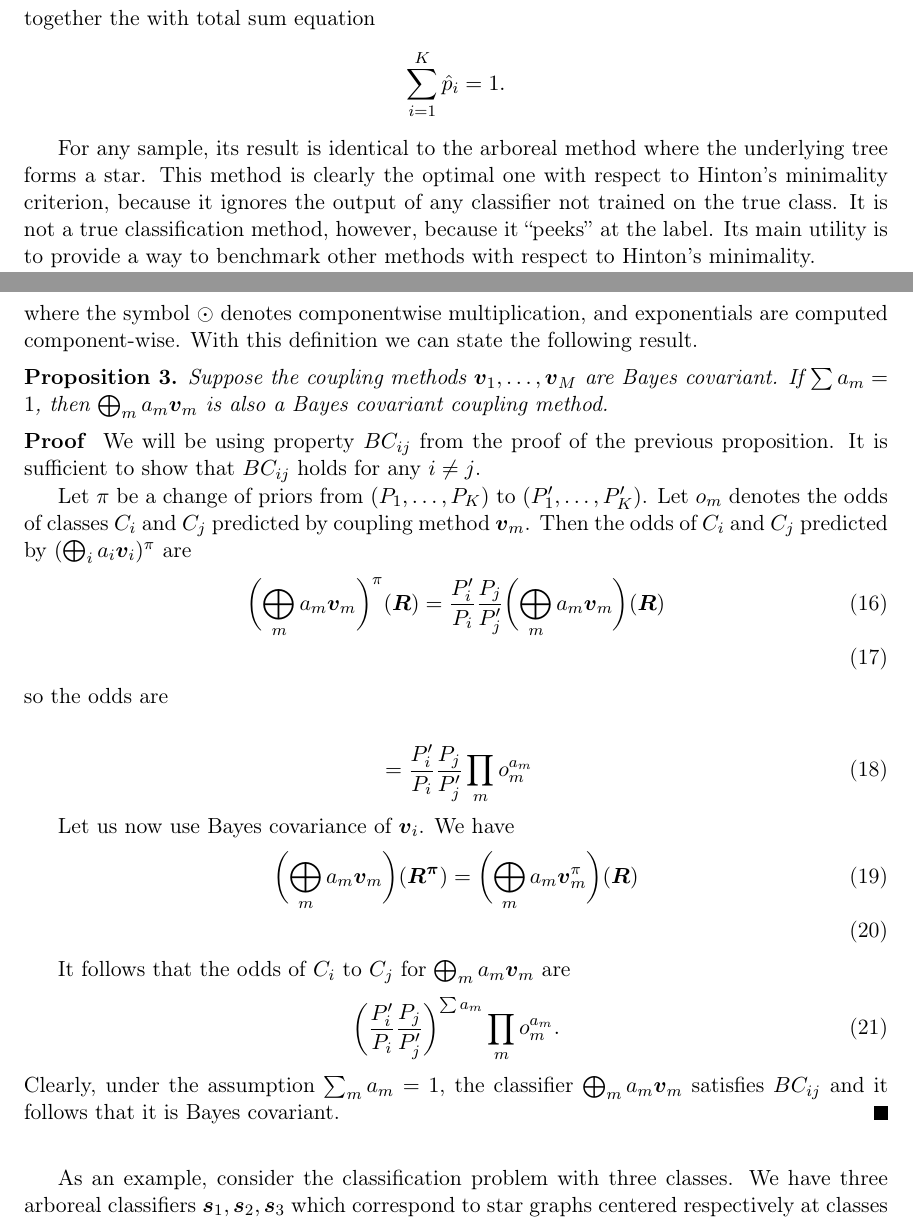
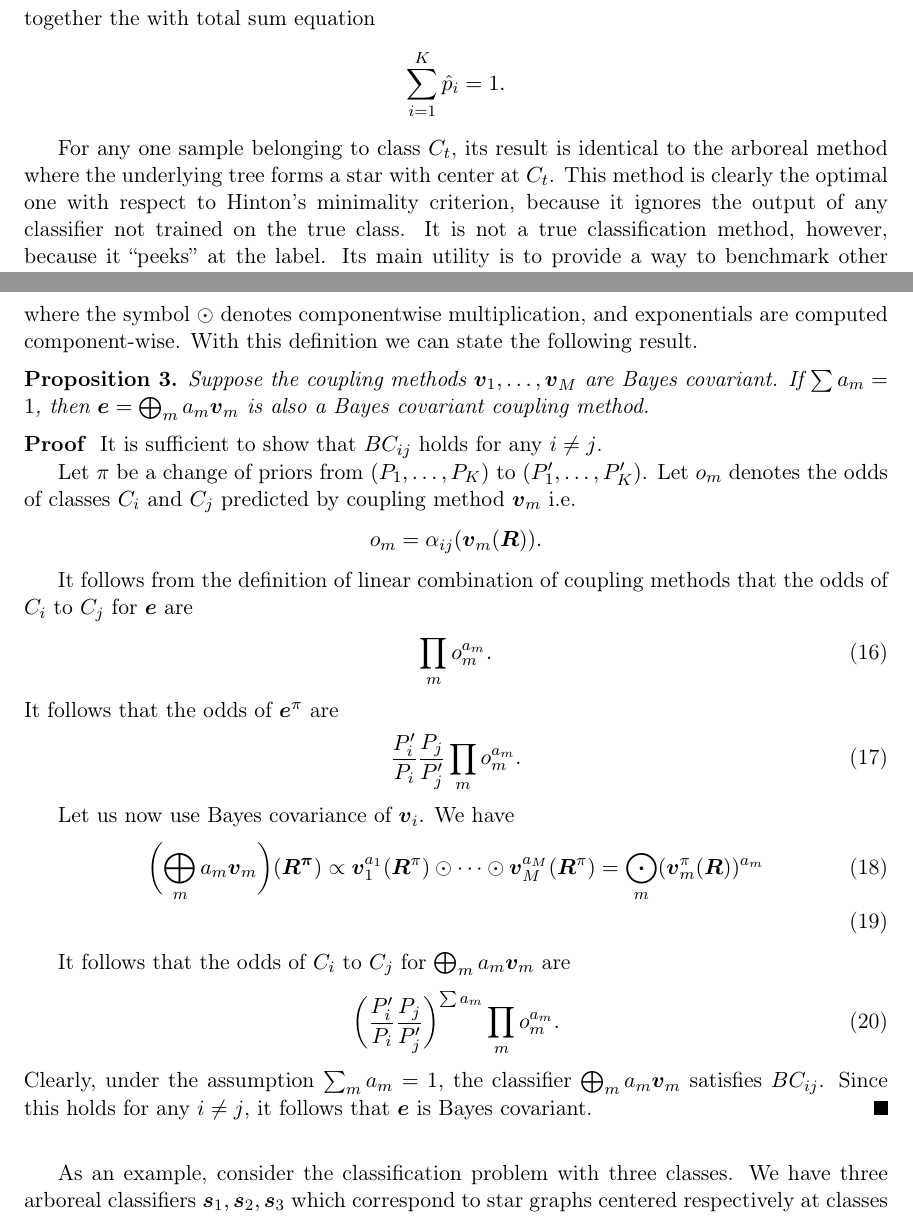
Before and after one commit to ondrej-such/snh1, a LaTeX paper (paper.tex, which reads coupling.tex): two parts of pages 7 and 9 of 16, joined at a grey line, cut so that both start at the same text. Compiled offline with pdfLaTeX.

Commit message:
Fix proof of Proposition 3

```diff
--- a/coupling.tex
+++ b/coupling.tex
@@ -74,7 +74,7 @@ $$
 \sum_{i=1}^K  \hat p_i = 1.
 $$
 
-For any sample, its result is identical to the arboreal method where the underlying tree forms a star. This method is clearly the optimal one with respect to Hinton's minimality criterion, because it ignores the output of any classifier not trained on the true class. It is not a true classification method, however, because it ``peeks'' at the label. Its main utility is to provide a way to benchmark other methods with respect to Hinton's minimality.
+For any one sample belonging to class $C_t$, its result is identical to the arboreal method where the underlying tree forms a star with center at $C_t$. This method is clearly the optimal one with respect to Hinton's minimality criterion, because it ignores the output of any classifier not trained on the true class. It is not a true classification method, however, because it ``peeks'' at the label. Its main utility is to provide a way to benchmark other methods with respect to Hinton's minimality.
 
 In order to convert Hinton's oracle into a true classification method we can use the principle of self-referentiality.  Denote by $\boldsymbol{s}_i$ the prediction of the arboreal method, where the underlying tree is a star centred at the class $C_i$. The predictions will generally span the vector space $R^K$. In that case the prediction $\hat{\boldsymbol{p}}$ of the method  can be expressed as a linear combination of $\boldsymbol{s}_i(x)$. Let us now define \emph{radial} coupling method. The  method requires that for the  weights we could in fact use the components of $\boldsymbol{p}$ i.e.
 \begin{equation}
@@ -164,26 +125,31 @@ Suppose real numbers $a_1, \ldots,a_M$ are real numbers and $\boldsymbol{v}_1, \
 where the symbol $\odot$ denotes componentwise multiplication, and exponentials are computed component-wise. With this definition we can state the following result.
 
 \begin{prop}
-Suppose the coupling methods $\boldsymbol{v}_1, \ldots, \boldsymbol{v}_M$ are Bayes covariant. If $\sum a_m = 1$, then $\bigoplus_m a_m \boldsymbol{v}_m$ is also a Bayes covariant coupling method.
+Suppose the coupling methods $\boldsymbol{v}_1, \ldots, \boldsymbol{v}_M$ are Bayes covariant. If $\sum a_m = 1$, then $\boldsymbol{e} = \bigoplus_m a_m \boldsymbol{v}_m$ is also a Bayes covariant coupling method.
 \end{prop}
 
 \begin{proof}
-We will be using property $BC_{ij}$ from the proof of the previous proposition. It is sufficient to show that $BC_{ij}$ holds for any $i\not= j$.
+It is sufficient to show that $BC_{ij}$ holds for any $i\not= j$.
 
-Let $\pi$ be a change of priors from $(P_1, \ldots, P_K)$  to $(P'_1, \ldots, P'_K)$. Let $o_m$ denotes the odds of classes $C_i$ and $C_j$ predicted by coupling method $\boldsymbol{v}_m$. Then the odds of $C_i$ and $C_j$ predicted by $(\bigoplus_i a_i \boldsymbol{v}_i)^\pi$ are
+Let $\pi$ be a change of priors from $(P_1, \ldots, P_K)$  to $(P'_1, \ldots, P'_K)$. Let $o_m$ denotes the odds of classes $C_i$ and $C_j$ predicted by coupling method $\boldsymbol{v}_m$ i.e.
+$$
+o_m = \alpha_{ij}(\boldsymbol{v}_m(\boldsymbol{R})).
+$$
+
+It follows from the definition of linear combination of coupling methods that the odds of $C_i$ to $C_j$ for $\boldsymbol{e}$ are
 \begin{align}
-	\biggl(\bigoplus_m a_m \boldsymbol{v}_m\biggr)^\pi(\boldsymbol{R}) & = \frac{P'_i}{P_i} \frac{P_j}{P'_j} \biggl(\bigoplus_m a_m \boldsymbol{v}_m\biggr)(\boldsymbol{R}) \\
+\prod_m o_m^{a_m}.
 \end{align}
-so the odds are
-
+It follows that the odds of $\boldsymbol{e}^\pi$ are
 \begin{align}
-	&= \frac{P'_i}{P_i} \frac{P_j}{P'_j} \prod_m o_m^{a_m}
+\frac{P'_i}{P_i} \frac{P_j}{P'_j} \prod_m o_m^{a_m}.
 \end{align}
 
 Let us now use Bayes covariance of $\boldsymbol{v}_i$.
 We have
 \begin{align}
-	\biggl(\bigoplus_m a_m \boldsymbol{v}_m\biggr)(\boldsymbol{R^\pi}) & =  \biggl(\bigoplus_m a_m \boldsymbol{v}_m^\pi\biggr)(\boldsymbol{R}) \\
+	\biggl(\bigoplus_m a_m \boldsymbol{v}_m\biggr)(\boldsymbol{R^\pi}) & \propto
+	\boldsymbol{v}_1^{a_1}(\boldsymbol{R}^\pi) \odot \cdots \odot \boldsymbol{v}_M^{a_M}(\boldsymbol{R}^\pi) =  \bigodot_m  (\boldsymbol{v}_m^\pi(\boldsymbol{R}))^{a_m} \\
 %	&= \frac{P'_i}{P_i} \frac{P_j}{P'_j} \prod_m o_m^{a_m}
 \end{align}
 
@@ -191,7 +157,7 @@ It follows that the odds of $C_i$ to $C_j$ for $\bigoplus_m a_m \boldsymbol{v}_m
 \begin{align}
 \biggl(\frac{P'_i}{P_i} \frac{P_j}{P'_j} \biggr)^{\sum a_m} \prod_m o_m^{a_m}.
 \end{align}
-Clearly, under the assumption $\sum_m a_m = 1$, the classifier $\bigoplus_m a_m \boldsymbol{v}_m$ satisfies $BC_{ij}$ and it follows that it is Bayes covariant.
+Clearly, under the assumption $\sum_m a_m = 1$, the classifier $\bigoplus_m a_m \boldsymbol{v}_m$ satisfies $BC_{ij}$. Since this holds for any $i\not=j$,  it follows that $\boldsymbol{e}$ is Bayes covariant.
 \end{proof}
 
 
```
Also changed, not shown: coupling.tex (45 more changed lines).
